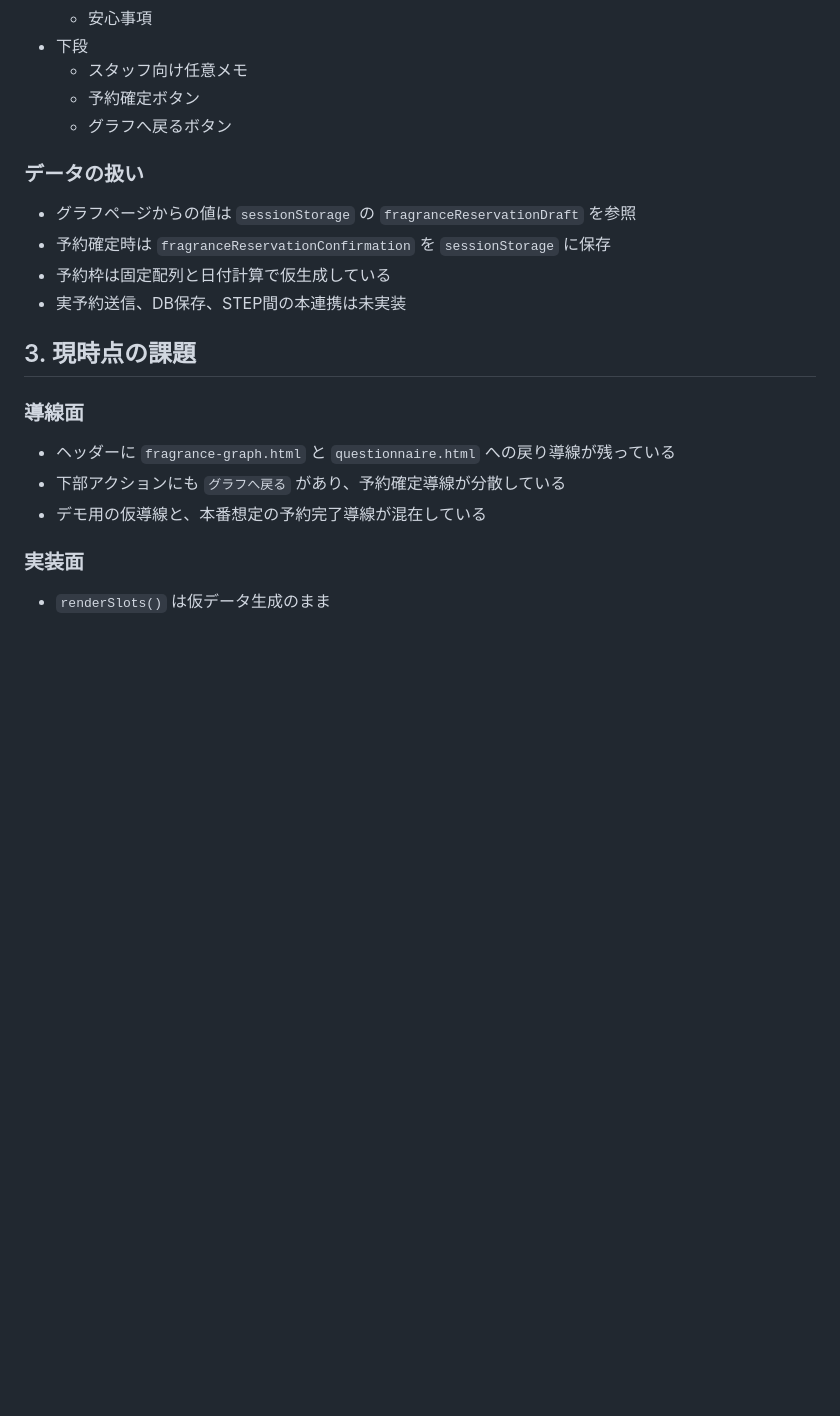
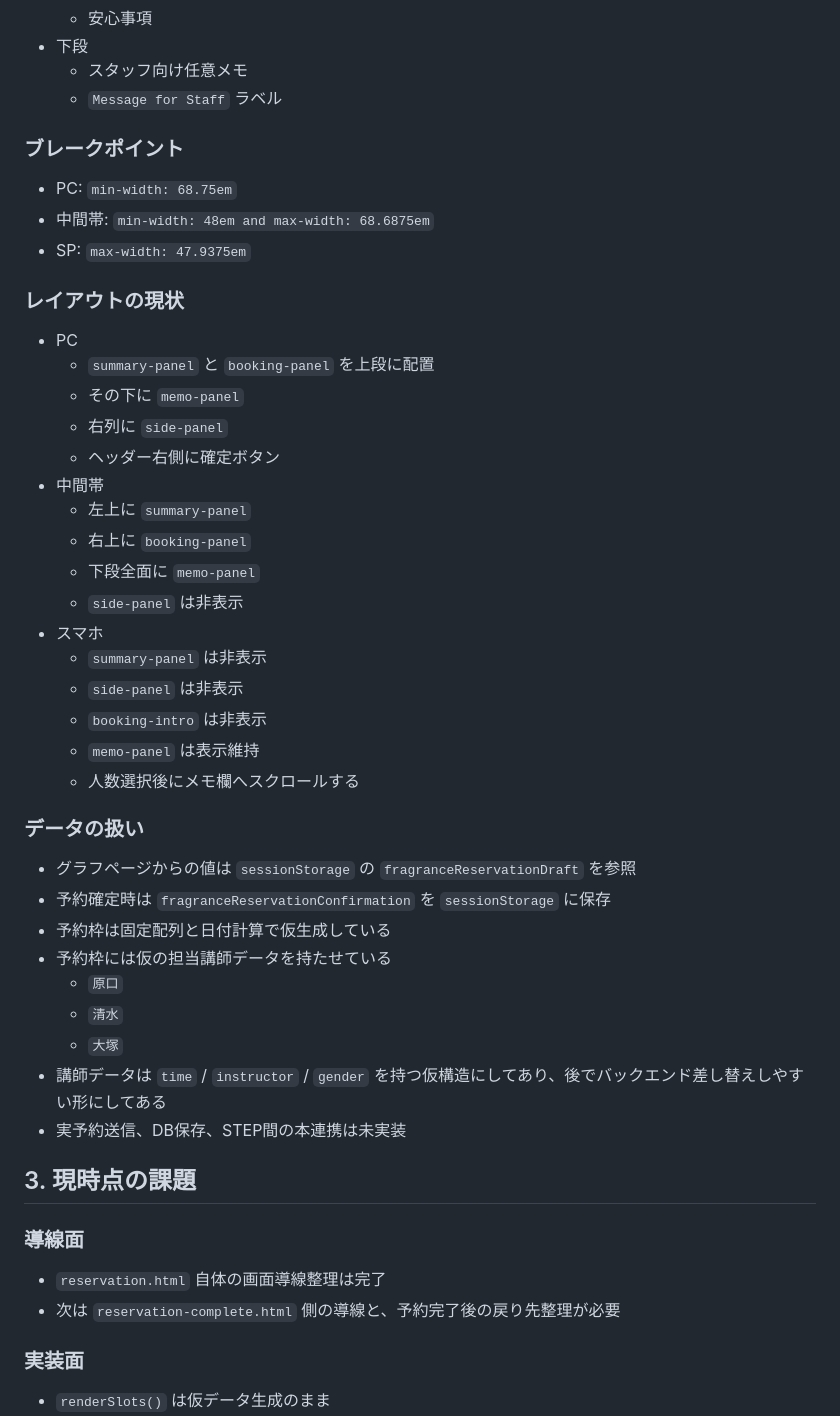
Before and after one commit to 202510-aw-yamaki/Fragrance, a Markdown page: 2026-03-11_予約ページ_reservation引継ぎメモ.md, the part around one of its changes. GitHub-like rendering; blank space fills up the shorter version.

```diff
--- a/2026-03-11_予約ページ_reservation引継ぎメモ.md
+++ b/2026-03-11_予約ページ_reservation引継ぎメモ.md
@@ -45,23 +42,51 @@
   - 安心事項
 - 下段
   - スタッフ向け任意メモ
-  - 予約確定ボタン
-  - グラフへ戻るボタン
+  - `Message for Staff` ラベル
+
+### ブレークポイント
+
+- PC: `min-width: 68.75em`
+- 中間帯: `min-width: 48em and max-width: 68.6875em`
+- SP: `max-width: 47.9375em`
+
+### レイアウトの現状
+
+- PC
+  - `summary-panel` と `booking-panel` を上段に配置
+  - その下に `memo-panel`
+  - 右列に `side-panel`
+  - ヘッダー右側に確定ボタン
+- 中間帯
+  - 左上に `summary-panel`
+  - 右上に `booking-panel`
+  - 下段全面に `memo-panel`
+  - `side-panel` は非表示
+- スマホ
+  - `summary-panel` は非表示
+  - `side-panel` は非表示
+  - `booking-intro` は非表示
+  - `memo-panel` は表示維持
+  - 人数選択後にメモ欄へスクロールする
 
 ### データの扱い
 
 - グラフページからの値は `sessionStorage` の `fragranceReservationDraft` を参照
 - 予約確定時は `fragranceReservationConfirmation` を `sessionStorage` に保存
 - 予約枠は固定配列と日付計算で仮生成している
+- 予約枠には仮の担当講師データを持たせている
+  - `原口`
+  - `清水`
+  - `大塚`
+- 講師データは `time` / `instructor` / `gender` を持つ仮構造にしてあり、後でバックエンド差し替えしやすい形にしてある
 - 実予約送信、DB保存、STEP間の本連携は未実装
 
 ## 3. 現時点の課題
 
 ### 導線面
 
-- ヘッダーに `fragrance-graph.html` と `questionnaire.html` への戻り導線が残っている
-- 下部アクションにも `グラフへ戻る` があり、予約確定導線が分散している
-- デモ用の仮導線と、本番想定の予約完了導線が混在している
+- `reservation.html` 自体の画面導線整理は完了
+- 次は `reservation-complete.html` 側の導線と、予約完了後の戻り先整理が必要
 
 ### 実装面
 
```
Also changed, not shown: other parts of 2026-03-11_予約ページ_reservation引継ぎメモ.md (+29 -24 lines), 2026-03-11_1041_今後作業整理と進行管理.md (+20 -6 lines).
